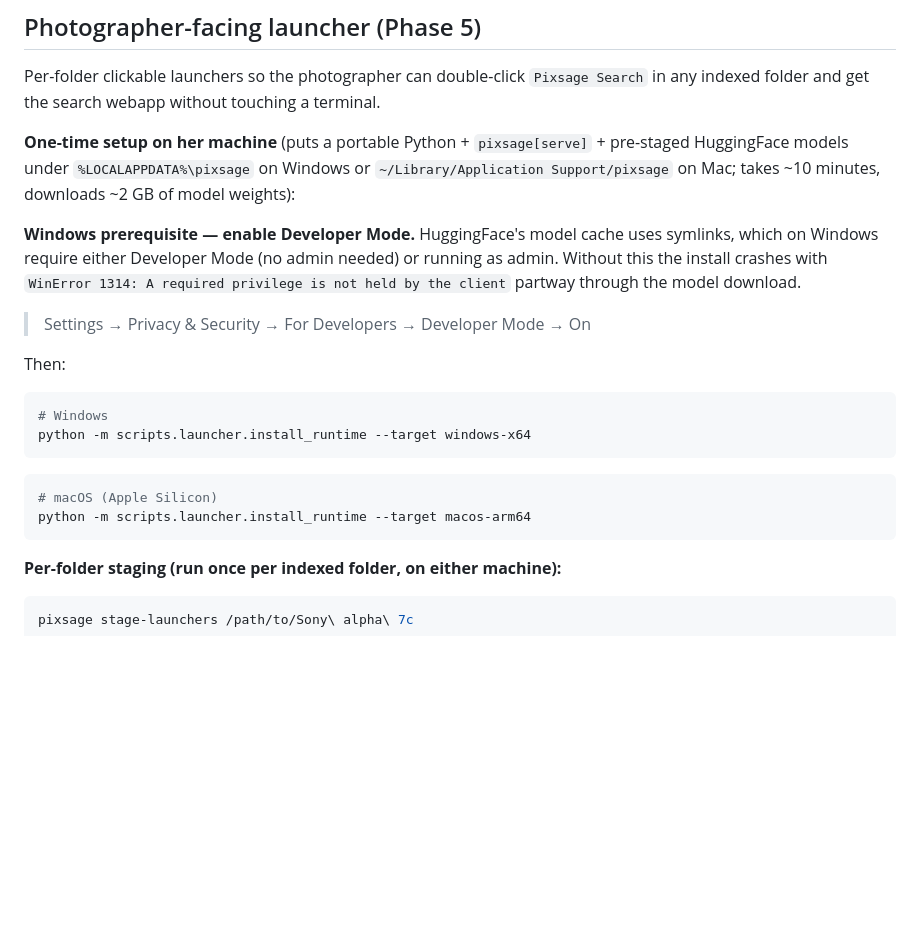
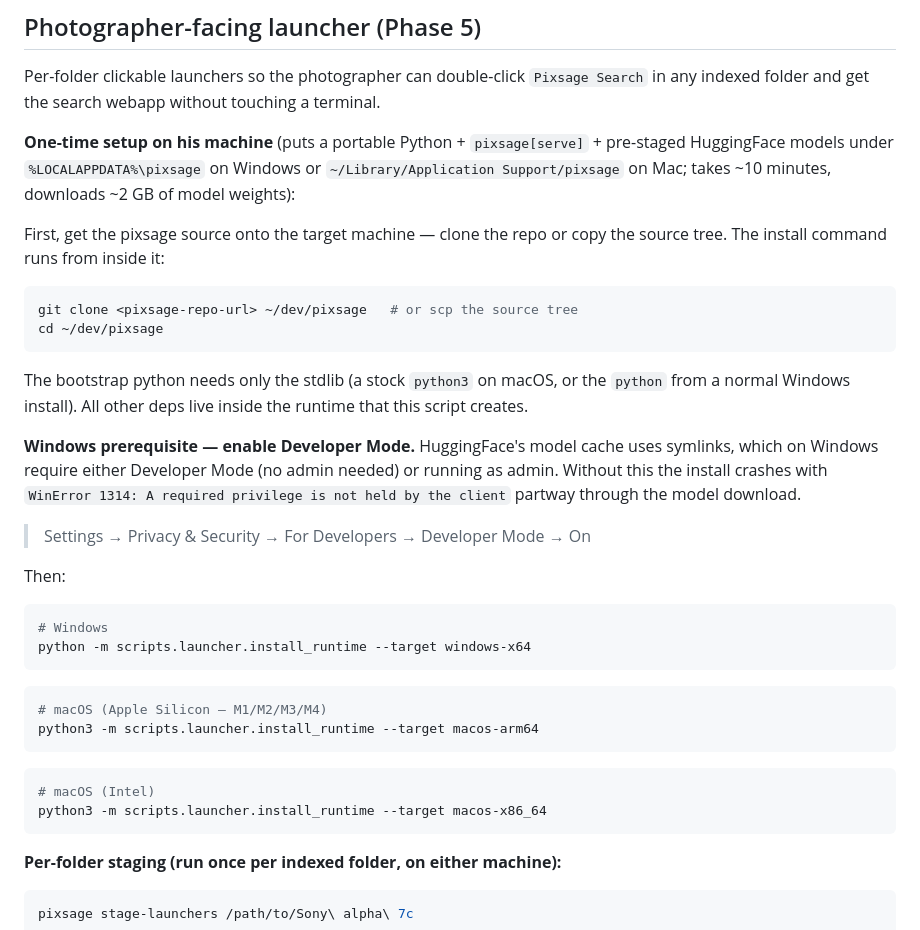
Before and after one commit to TengoAvary/pixsage, a Markdown page: README.md, the part around the change. Drawn GitHub-style; blank space fills up the shorter version.

Commit message:
docs(readme): macos-x86_64 target, clone-first step, photographer pronoun
- Add macos-x86_64 (Intel Mac) install command alongside macos-arm64;
  this is the target for the actual photographer install.
- Add a clone-the-repo step before the install_runtime invocation,
  with a note that the bootstrap python only needs the stdlib (true
  after d1c3f1c — no huggingface_hub install required).
- Fix pronoun: "her machine" -> "his machine" (photographer is he).

````diff
--- a/README.md
+++ b/README.md
@@ -269,7 +269,16 @@ whole experimental block is one commit to remove.
 
 Per-folder clickable launchers so the photographer can double-click `Pixsage Search` in any indexed folder and get the search webapp without touching a terminal.
 
-**One-time setup on her machine** (puts a portable Python + `pixsage[serve]` + pre-staged HuggingFace models under `%LOCALAPPDATA%\pixsage` on Windows or `~/Library/Application Support/pixsage` on Mac; takes ~10 minutes, downloads ~2 GB of model weights):
+**One-time setup on his machine** (puts a portable Python + `pixsage[serve]` + pre-staged HuggingFace models under `%LOCALAPPDATA%\pixsage` on Windows or `~/Library/Application Support/pixsage` on Mac; takes ~10 minutes, downloads ~2 GB of model weights):
+
+First, get the pixsage source onto the target machine — clone the repo or copy the source tree. The install command runs from inside it:
+
+```bash
+git clone <pixsage-repo-url> ~/dev/pixsage   # or scp the source tree
+cd ~/dev/pixsage
+```
+
+The bootstrap python needs only the stdlib (a stock `python3` on macOS, or the `python` from a normal Windows install). All other deps live inside the runtime that this script creates.
 
 **Windows prerequisite — enable Developer Mode.** HuggingFace's model cache uses symlinks, which on Windows require either Developer Mode (no admin needed) or running as admin. Without this the install crashes with `WinError 1314: A required privilege is not held by the client` partway through the model download.
 
@@ -283,8 +292,13 @@ python -m scripts.launcher.install_runtime --target windows-x64
 ```
 
 ```bash
-# macOS (Apple Silicon)
-python -m scripts.launcher.install_runtime --target macos-arm64
+# macOS (Apple Silicon — M1/M2/M3/M4)
+python3 -m scripts.launcher.install_runtime --target macos-arm64
+```
+
+```bash
+# macOS (Intel)
+python3 -m scripts.launcher.install_runtime --target macos-x86_64
 ```
 
 **Per-folder staging (run once per indexed folder, on either machine):**
````
